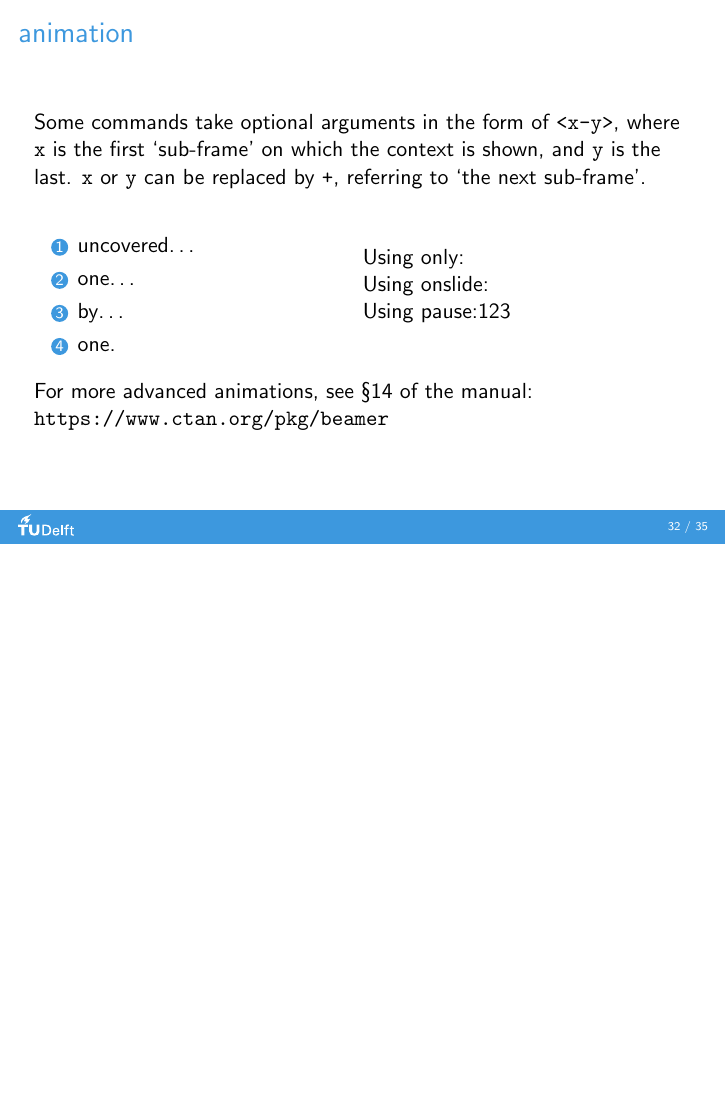
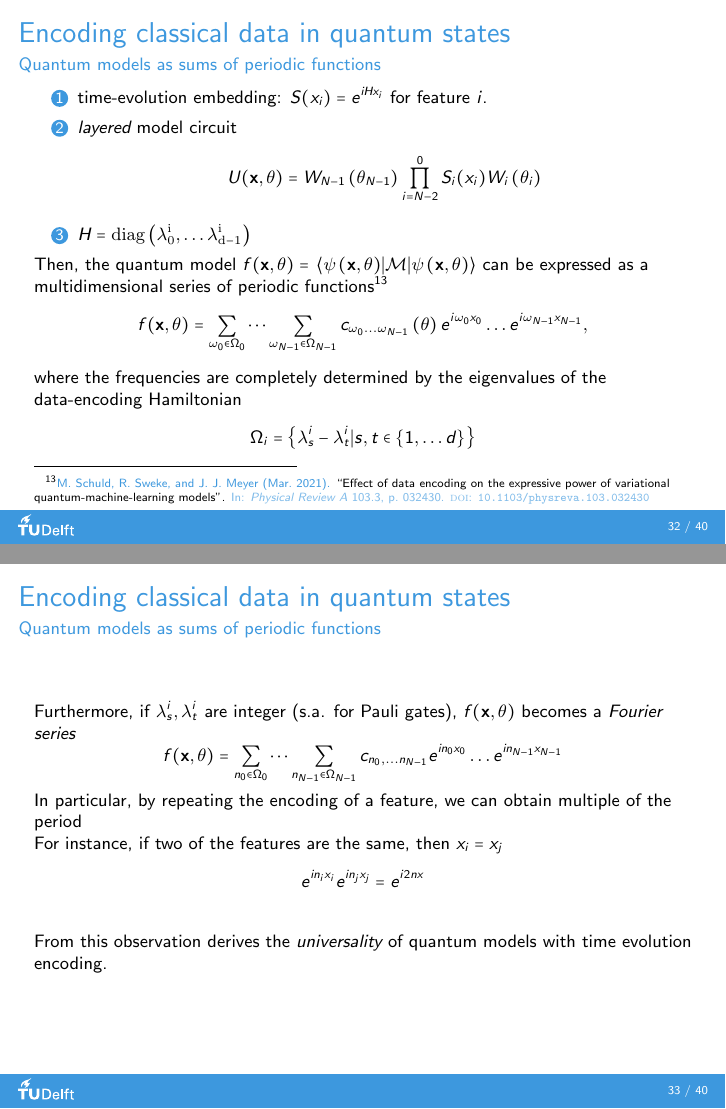
Before and after one commit to debrevitatevitae/applied-quantum-algorithms-lecture-8, LaTeX slides (presentation.tex): page 40 of 43 before the commit and pages 33 and 34 of 48 after it, the two joined at a grey line, the shorter picture padded with empty space. Compiled offline with pdfLaTeX.

Commit message:
add observations on periodic functions

```diff
--- a/presentation.tex
+++ b/presentation.tex
@@ -618,3 +618,43 @@
 \end{frame}
 
 
+\begin{frame}
+  \frametitle{Encoding classical data in quantum states}
+  \framesubtitle{Quantum models as sums of periodic functions}
+
+  \footnotesize
+  \begin{enumerate}
+    \item time-evolution embedding: $S(x_i)= e^{iH x_i}$ for feature $i$.
+    \item \emph{layered} model circuit
+    \[U(\mathbf{x}, \theta) = W_{N-1}\left( \theta_{N-1} \right)\prod_{i=N-2}^{0}S_i(x_i)W_i\left( \theta_i \right)\]
+    \item $H =\mathrm{diag\left( \lambda^i_0,\dots \lambda^i_{d-1} \right)}$
+  \end{enumerate}
+
+  Then, the quantum model $f(\mathbf{x},\theta) = \ev{\mathcal{M}}{\psi\left( \mathbf{x}, \theta \right)}$ can be expressed as a multidimensional series of periodic functions\cite{Schuld_2021}
+  \[f(\mathbf{x},\theta) = \sum_{\omega_0\in \Omega_0}\dots \sum_{\omega_{N-1}\in \Omega_{N-1}} c_{\omega_0\dots \omega_{N-1}}\left( \theta \right)e^{i\omega_0x_0}\dots e^{i\omega_{N-1}x_{N-1}},\]
+
+  where the frequencies are completely determined by the eigenvalues of the data-encoding Hamiltonian
+  \[\Omega_i=\left\{ \lambda_s^i-\lambda_t^i|s,t\in\left\{ 1,\dots d \right\} \right\}\]
+
+
+
+\end{frame}
+
+
+\begin{frame}
+  \frametitle{Encoding classical data in quantum states}
+  \framesubtitle{Quantum models as sums of periodic functions}
+
+  \footnotesize
+  Furthermore, if $\lambda_s^i, \lambda_t^i$ are integer (s.a. for Pauli gates), $f(\mathbf{x},\theta)$ becomes a \emph{Fourier series}
+  \[f(\mathbf{x},\theta) = \sum_{n_0\in \Omega_0}\dots \sum_{n_{N-1}\in \Omega_{N-1}} c_{n_0,\dots n_{N-1}} e^{in_0 x_0}\dots e^{in_{N-1} x_{N-1}}\]
+
+  In particular, by repeating the encoding of a feature, we can obtain multiple of the period
+  \ \\
+  For instance, if two of the features are the same, then $x_i=x_j$
+  \[e^{in_i x_i}e^{in_j x_j} = e^{i2n x}\]
+
+  \ \\
+  From this observation derives the \emph{universality} of quantum models with time evolution encoding.
+
+\end{frame}
```
Also changed, not shown: bibfile.bib (+16 -0 lines), presentation.tex (25 more changed lines).
